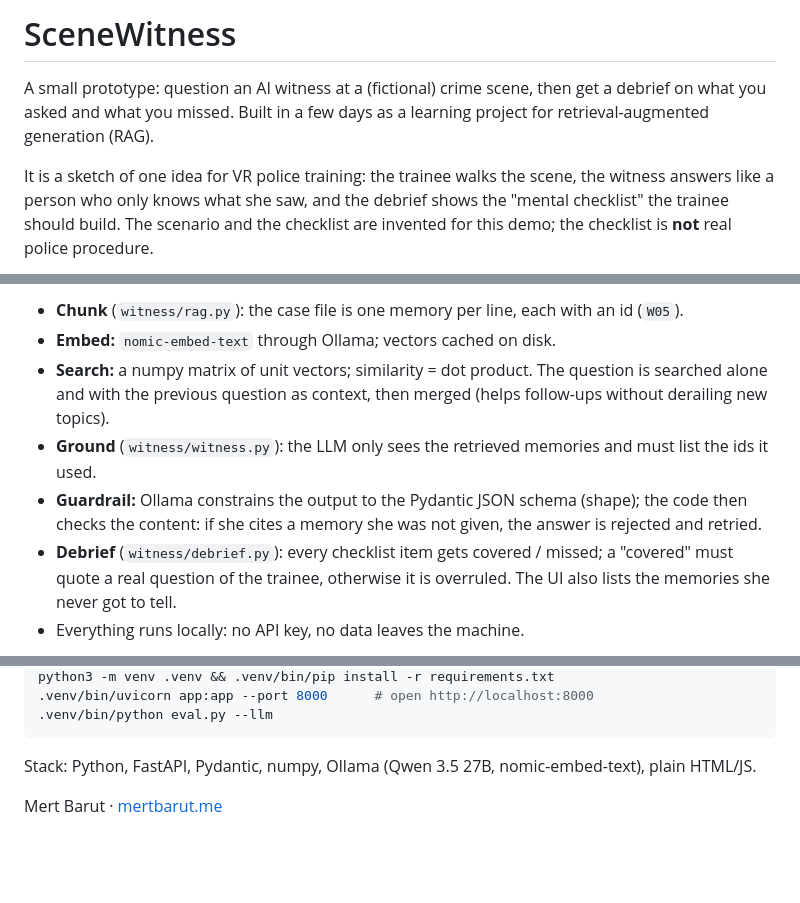
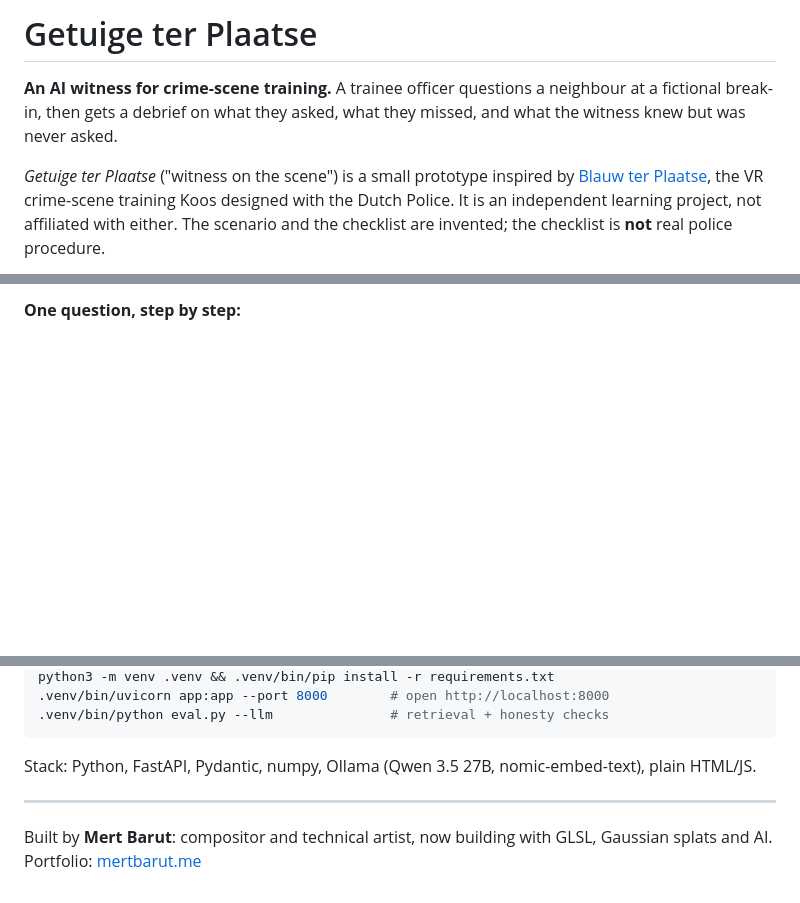
Before and after one commit to mert5961/GetuigeTerPlaatse, a Markdown page: README.md, 3 parts joined by grey strips. GitHub-like rendering; blank space fills up the shorter version.

````diff
--- a/README.md
+++ b/README.md
@@ -1,9 +1,10 @@
-# SceneWitness
+# Getuige ter Plaatse
 
-A small prototype: question an AI witness at a (fictional) crime scene, then get a debrief on what you
-asked and what you missed. Built in a few days as a learning project for retrieval-augmented generation (RAG).
+**An AI witness for crime-scene training.** A trainee officer questions a neighbour at a fictional break-in,
+then gets a debrief on what they asked, what they missed, and what the witness knew but was never asked.
 
-It is a sketch of one idea for VR police training: the trainee walks the scene, the witness answers like a
-person who only knows what she saw, and the debrief shows the "mental checklist" the trainee should build.
-The scenario and the checklist are invented for this demo; the checklist is **not** real police procedure.
+*Getuige ter Plaatse* ("witness on the scene") is a small prototype inspired by
+[Blauw ter Plaatse](https://koos.agency/project/vr-training-for-police-crime-scene/), the VR crime-scene training
+Koos designed with the Dutch Police. It is an independent learning project, not affiliated with either.
+The scenario and the checklist are invented; the checklist is **not** real police procedure.
 
@@ -21,13 +44,4 @@ end of interview ─► LLM trainer compares questions with the checklist ─►
 ```
 
-- **Chunk** (`witness/rag.py`): the case file is one memory per line, each with an id (`W05`).
-- **Embed:** `nomic-embed-text` through Ollama; vectors cached on disk.
-- **Search:** a numpy matrix of unit vectors; similarity = dot product. The question is searched alone and
-  with the previous question as context, then merged (helps follow-ups without derailing new topics).
-- **Ground** (`witness/witness.py`): the LLM only sees the retrieved memories and must list the ids it used.
-- **Guardrail:** Ollama constrains the output to the Pydantic JSON schema (shape); the code then checks the
-  content: if she cites a memory she was not given, the answer is rejected and retried.
-- **Debrief** (`witness/debrief.py`): every checklist item gets covered / missed; a "covered" must quote a real
-  question of the trainee, otherwise it is overruled. The UI also lists the memories she never got to tell.
-- Everything runs locally: no API key, no data leaves the machine.
+**One question, step by step:**
 
@@ -52,8 +122,11 @@ ollama pull nomic-embed-text && ollama pull qwen3.5:27b   # or set CHAT_MODEL=qw
 python3 -m venv .venv && .venv/bin/pip install -r requirements.txt
-.venv/bin/uvicorn app:app --port 8000      # open http://localhost:8000
-.venv/bin/python eval.py --llm
+.venv/bin/uvicorn app:app --port 8000        # open http://localhost:8000
+.venv/bin/python eval.py --llm               # retrieval + honesty checks
 ```
 
 Stack: Python, FastAPI, Pydantic, numpy, Ollama (Qwen 3.5 27B, nomic-embed-text), plain HTML/JS.
 
-Mert Barut · [mertbarut.me](https://mertbarut.me)
+---
+
+Built by **Mert Barut**: compositor and technical artist, now building with GLSL, Gaussian splats and AI.
+Portfolio: [mertbarut.me](https://mertbarut.me)
````
Also changed, not shown: other parts of README.md (+94 -16 lines), docs/debrief.jpg (added), docs/screenshot.jpg (deleted), 5 other files.
